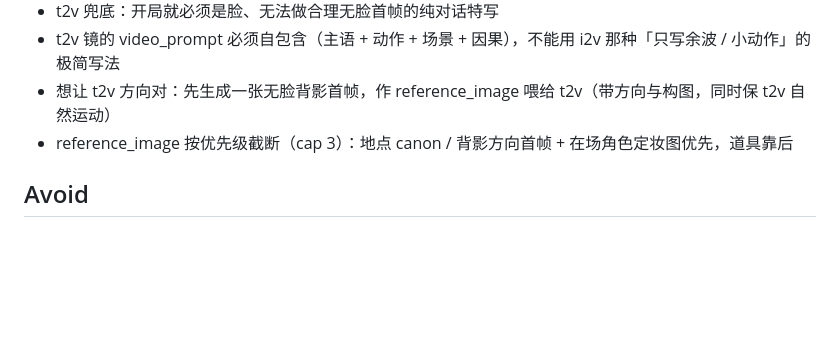
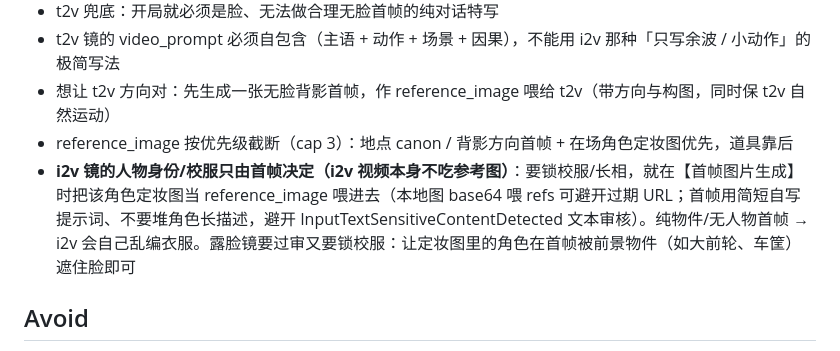
Before and after one commit to xtangxtang/storyforge-app, a Markdown page: knowledge/cards/video_render_mode_hybrid.md, the part around the change. GitHub-like rendering; blank space fills up the shorter version.

Commit message:
docs(knowledge): i2v locks uniform/identity via character-sheet ref on the first frame
i2v takes no reference on the video itself — the subject's clothing/identity comes
only from the first frame. To keep the uniform consistent, reference the character
sheet when generating the FIRST FRAME (base64 the local sheet to dodge expired URLs;
keep the first-frame prompt short to avoid InputTextSensitiveContentDetected). An
object-only first frame makes i2v invent the clothes. For a face shot that must both
pass moderation and lock the uniform, hide the sheet character's face behind a
foreground object (big front wheel / basket).

Co-Authored-By: Claude Opus 4.8 <noreply@anthropic.com>

```diff
--- a/knowledge/cards/video_render_mode_hybrid.md
+++ b/knowledge/cards/video_render_mode_hybrid.md
@@ -21,6 +21,7 @@ Ark 视频生成曾在「锁方向(i2v)」和「露脸过审(t2v)」之间被迫
 - t2v 镜的 video_prompt 必须自包含（主语 + 动作 + 场景 + 因果），不能用 i2v 那种「只写余波 / 小动作」的极简写法
 - 想让 t2v 方向对：先生成一张无脸背影首帧，作 reference_image 喂给 t2v（带方向与构图，同时保 t2v 自然运动）
 - reference_image 按优先级截断（cap 3）：地点 canon / 背影方向首帧 + 在场角色定妆图优先，道具靠后
+- **i2v 镜的人物身份/校服只由首帧决定（i2v 视频本身不吃参考图）**：要锁校服/长相，就在【首帧图片生成】时把该角色定妆图当 reference_image 喂进去（本地图 base64 喂 refs 可避开过期 URL；首帧用简短自写提示词、不要堆角色长描述，避开 InputTextSensitiveContentDetected 文本审核）。纯物件/无人物首帧 → i2v 会自己乱编衣服。露脸镜要过审又要锁校服：让定妆图里的角色在首帧被前景物件（如大前轮、车筐）遮住脸即可
 
 ## Avoid
 
```
